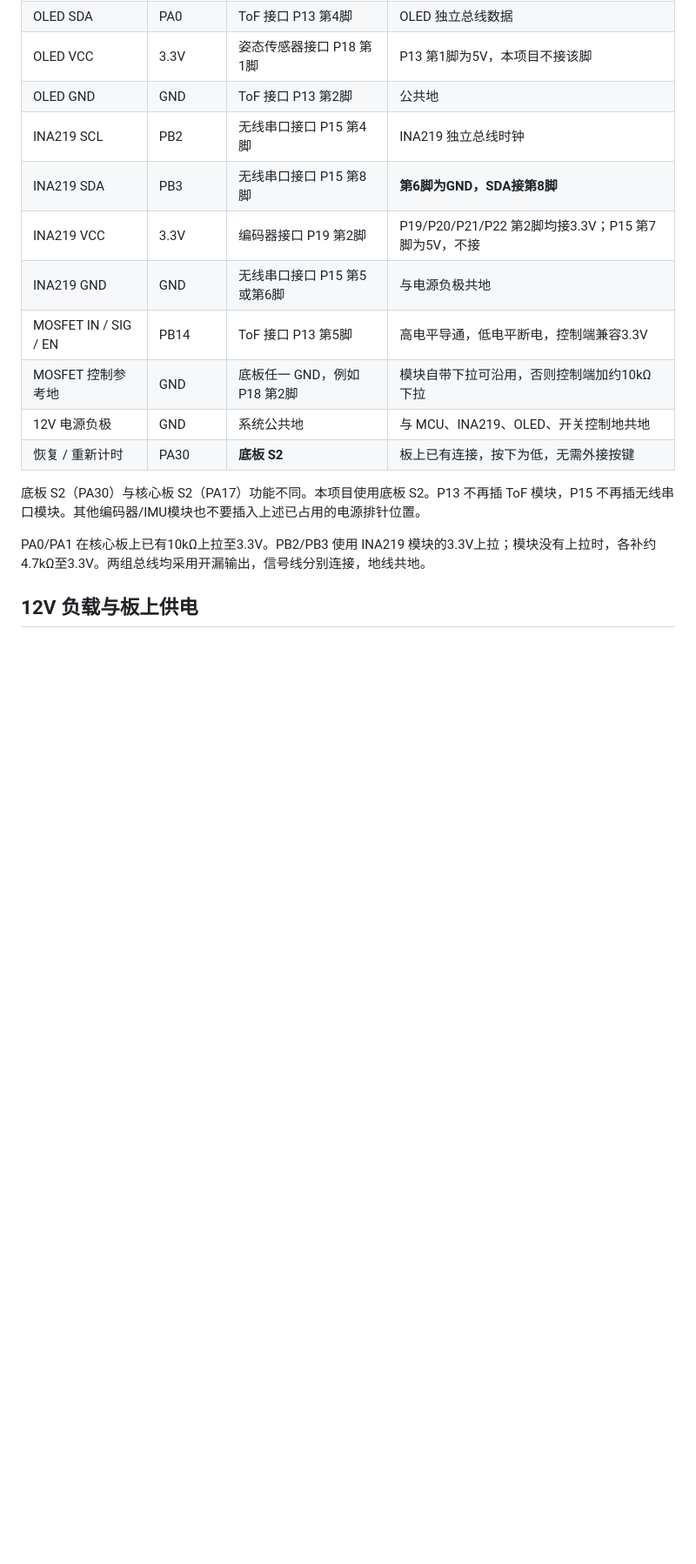
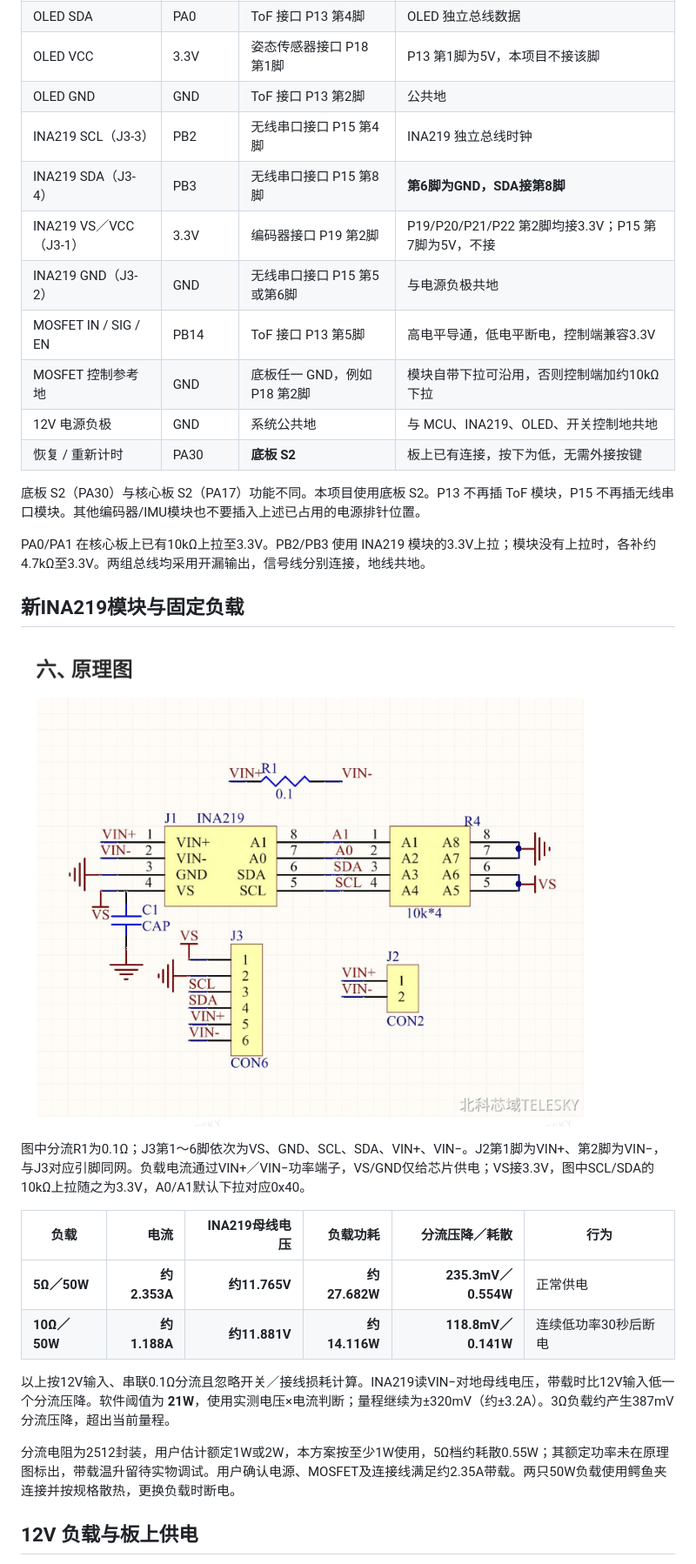
Before and after one commit to Loneyzs/sensor-detection-energy-monitor, a Markdown page: docs/MSPM0G3507接线表.md, the part around one of its changes. Shown at 87% size. Rendered like a GitHub page; pictures changed too: docs/INA219原理图.png (added); blank space fills up the shorter version.

```diff
--- a/docs/MSPM0G3507接线表.md
+++ b/docs/MSPM0G3507接线表.md
@@ -14,10 +14,10 @@
 | OLED SDA | PA0 | ToF 接口 P13 第4脚 | OLED 独立总线数据 |
 | OLED VCC | 3.3V | 姿态传感器接口 P18 第1脚 | P13 第1脚为5V，本项目不接该脚 |
 | OLED GND | GND | ToF 接口 P13 第2脚 | 公共地 |
-| INA219 SCL | PB2 | 无线串口接口 P15 第4脚 | INA219 独立总线时钟 |
-| INA219 SDA | PB3 | 无线串口接口 P15 第8脚 | **第6脚为GND，SDA接第8脚** |
-| INA219 VCC | 3.3V | 编码器接口 P19 第2脚 | P19/P20/P21/P22 第2脚均接3.3V；P15 第7脚为5V，不接 |
-| INA219 GND | GND | 无线串口接口 P15 第5或第6脚 | 与电源负极共地 |
+| INA219 SCL（J3-3） | PB2 | 无线串口接口 P15 第4脚 | INA219 独立总线时钟 |
+| INA219 SDA（J3-4） | PB3 | 无线串口接口 P15 第8脚 | **第6脚为GND，SDA接第8脚** |
+| INA219 VS／VCC（J3-1） | 3.3V | 编码器接口 P19 第2脚 | P19/P20/P21/P22 第2脚均接3.3V；P15 第7脚为5V，不接 |
+| INA219 GND（J3-2） | GND | 无线串口接口 P15 第5或第6脚 | 与电源负极共地 |
 | MOSFET IN / SIG / EN | PB14 | ToF 接口 P13 第5脚 | 高电平导通，低电平断电，控制端兼容3.3V |
 | MOSFET 控制参考地 | GND | 底板任一 GND，例如 P18 第2脚 | 模块自带下拉可沿用，否则控制端加约10kΩ下拉 |
 | 12V 电源负极 | GND | 系统公共地 | 与 MCU、INA219、OLED、开关控制地共地 |
@@ -26,6 +26,21 @@
 底板 S2（PA30）与核心板 S2（PA17）功能不同。本项目使用底板 S2。P13 不再插 ToF 模块，P15 不再插无线串口模块。其他编码器/IMU模块也不要插入上述已占用的电源排针位置。
 
 PA0/PA1 在核心板上已有10kΩ上拉至3.3V。PB2/PB3 使用 INA219 模块的3.3V上拉；模块没有上拉时，各补约4.7kΩ至3.3V。两组总线均采用开漏输出，信号线分别连接，地线共地。
+
+## 新INA219模块与固定负载
+
+![新INA219模块原理图](INA219原理图.png)
+
+图中分流R1为0.1Ω；J3第1～6脚依次为VS、GND、SCL、SDA、VIN+、VIN−。J2第1脚为VIN+、第2脚为VIN−，与J3对应引脚同网。负载电流通过VIN+／VIN−功率端子，VS/GND仅给芯片供电；VS接3.3V，图中SCL/SDA的10kΩ上拉随之为3.3V，A0/A1默认下拉对应0x40。
+
+| 负载 | 电流 | INA219母线电压 | 负载功耗 | 分流压降／耗散 | 行为 |
+|---|---:|---:|---:|---:|---|
+| **5Ω／50W** | **约2.353A** | **约11.765V** | **约27.682W** | **235.3mV／0.554W** | 正常供电 |
+| **10Ω／50W** | **约1.188A** | **约11.881V** | **约14.116W** | **118.8mV／0.141W** | 连续低功率30秒后断电 |
+
+以上按12V输入、串联0.1Ω分流且忽略开关／接线损耗计算。INA219读VIN−对地母线电压，带载时比12V输入低一个分流压降。软件阈值为 **21W**，使用实测电压×电流判断；量程继续为±320mV（约±3.2A）。3Ω负载约产生387mV分流压降，超出当前量程。
+
+分流电阻为2512封装，用户估计额定1W或2W，本方案按至少1W使用，5Ω档约耗散0.55W；其额定功率未在原理图标出，带载温升留待实物调试。用户确认电源、MOSFET及连接线满足约2.35A带载。两只50W负载使用鳄鱼夹连接并按规格散热，更换负载时断电。
 
 ## 12V 负载与板上供电
 
```
Also changed, not shown: other parts of docs/MSPM0G3507接线表.md (+2 -2 lines), README.md (+13 -9 lines), docs/验证记录.md (+9 -9 lines), 8 other files.
